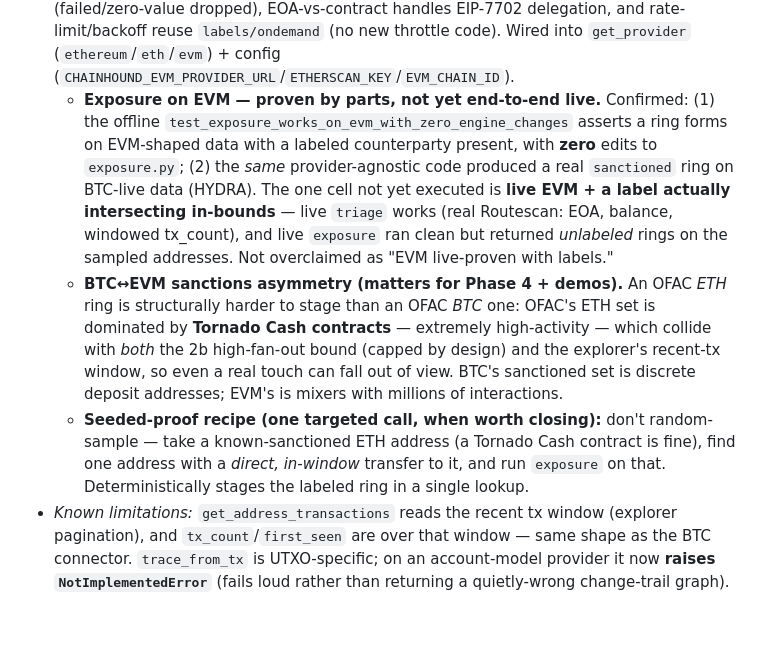
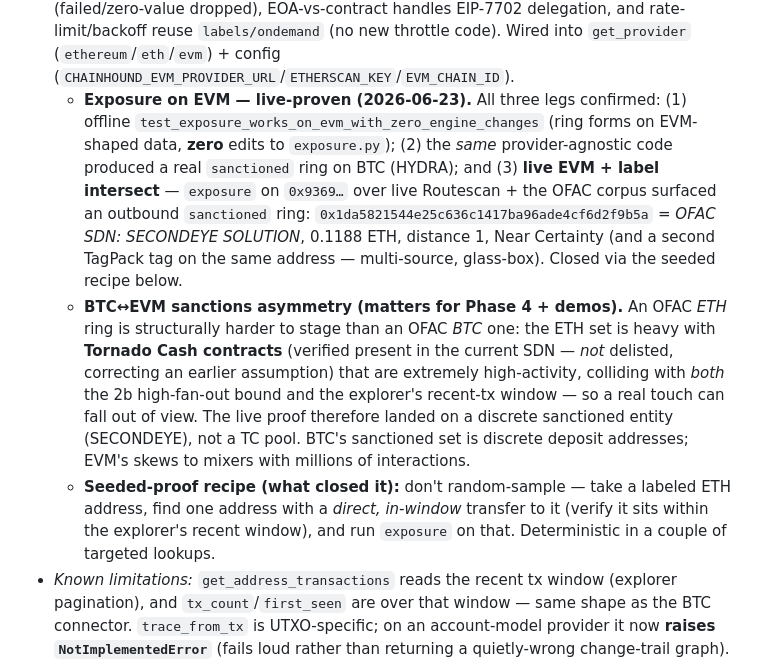
Before and after one commit to Hungr-yy/ChainHound, a Markdown page: docs/ROADMAP.md, the part around the change. Rendered like a GitHub page; blank space fills up the shorter version.

Commit message:
docs(roadmap): EVM exposure live-proven; correct the Tornado Cash claim
The seeded recipe closed the last cell: live exposure over Routescan + OFAC
surfaced an outbound sanctioned ring (SECONDEYE SOLUTION, 0.1188 ETH, Near
Certainty). Also correct an earlier assumption — the live SDN fetch shows Tornado
Cash addresses ARE in the current OFAC corpus (not delisted); their high activity
is exactly why the proof landed on a discrete entity instead.

Co-Authored-By: Claude Opus 4.8 (1M context) <noreply@anthropic.com>

```diff
--- a/docs/ROADMAP.md
+++ b/docs/ROADMAP.md
@@ -150,26 +150,28 @@ and per-address point lookups are the wrong pattern for a warehouse).
   handles EIP-7702 delegation, and rate-limit/backoff reuse `labels/ondemand`
   (no new throttle code). Wired into `get_provider` (`ethereum`/`eth`/`evm`) +
   config (`CHAINHOUND_EVM_PROVIDER_URL`/`ETHERSCAN_KEY`/`EVM_CHAIN_ID`).
-  - **Exposure on EVM — proven by parts, not yet end-to-end live.** Confirmed:
-    (1) the offline `test_exposure_works_on_evm_with_zero_engine_changes` asserts a
-    ring forms on EVM-shaped data with a labeled counterparty present, with **zero**
-    edits to `exposure.py`; (2) the *same* provider-agnostic code produced a real
-    `sanctioned` ring on BTC-live data (HYDRA). The one cell not yet executed is
-    **live EVM + a label actually intersecting in-bounds** — live `triage` works
-    (real Routescan: EOA, balance, windowed tx_count), and live `exposure` ran
-    clean but returned *unlabeled* rings on the sampled addresses. Not overclaimed
-    as "EVM live-proven with labels."
+  - **Exposure on EVM — live-proven (2026-06-23).** All three legs confirmed:
+    (1) offline `test_exposure_works_on_evm_with_zero_engine_changes` (ring forms
+    on EVM-shaped data, **zero** edits to `exposure.py`); (2) the *same*
+    provider-agnostic code produced a real `sanctioned` ring on BTC (HYDRA); and
+    (3) **live EVM + label intersect** — `exposure` on `0x9369…` over live
+    Routescan + the OFAC corpus surfaced an outbound `sanctioned` ring:
+    `0x1da5821544e25c636c1417ba96ade4cf6d2f9b5a` = *OFAC SDN: SECONDEYE SOLUTION*,
+    0.1188 ETH, distance 1, Near Certainty (and a second TagPack tag on the same
+    address — multi-source, glass-box). Closed via the seeded recipe below.
   - **BTC↔EVM sanctions asymmetry (matters for Phase 4 + demos).** An OFAC *ETH*
-    ring is structurally harder to stage than an OFAC *BTC* one: OFAC's ETH set is
-    dominated by **Tornado Cash contracts** — extremely high-activity — which
-    collide with *both* the 2b high-fan-out bound (capped by design) and the
-    explorer's recent-tx window, so even a real touch can fall out of view. BTC's
-    sanctioned set is discrete deposit addresses; EVM's is mixers with millions of
-    interactions.
-  - **Seeded-proof recipe (one targeted call, when worth closing):** don't random-
-    sample — take a known-sanctioned ETH address (a Tornado Cash contract is fine),
-    find one address with a *direct, in-window* transfer to it, and run `exposure`
-    on that. Deterministically stages the labeled ring in a single lookup.
+    ring is structurally harder to stage than an OFAC *BTC* one: the ETH set is
+    heavy with **Tornado Cash contracts** (verified present in the current SDN —
+    *not* delisted, correcting an earlier assumption) that are extremely
+    high-activity, colliding with *both* the 2b high-fan-out bound and the
+    explorer's recent-tx window — so a real touch can fall out of view. The live
+    proof therefore landed on a discrete sanctioned entity (SECONDEYE), not a TC
+    pool. BTC's sanctioned set is discrete deposit addresses; EVM's skews to mixers
+    with millions of interactions.
+  - **Seeded-proof recipe (what closed it):** don't random-sample — take a labeled
+    ETH address, find one address with a *direct, in-window* transfer to it
+    (verify it sits within the explorer's recent window), and run `exposure` on
+    that. Deterministic in a couple of targeted lookups.
 - *Known limitations:* `get_address_transactions` reads the recent tx window
   (explorer pagination), and `tx_count`/`first_seen` are over that window — same
   shape as the BTC connector. `trace_from_tx` is UTXO-specific; on an account-model
```
